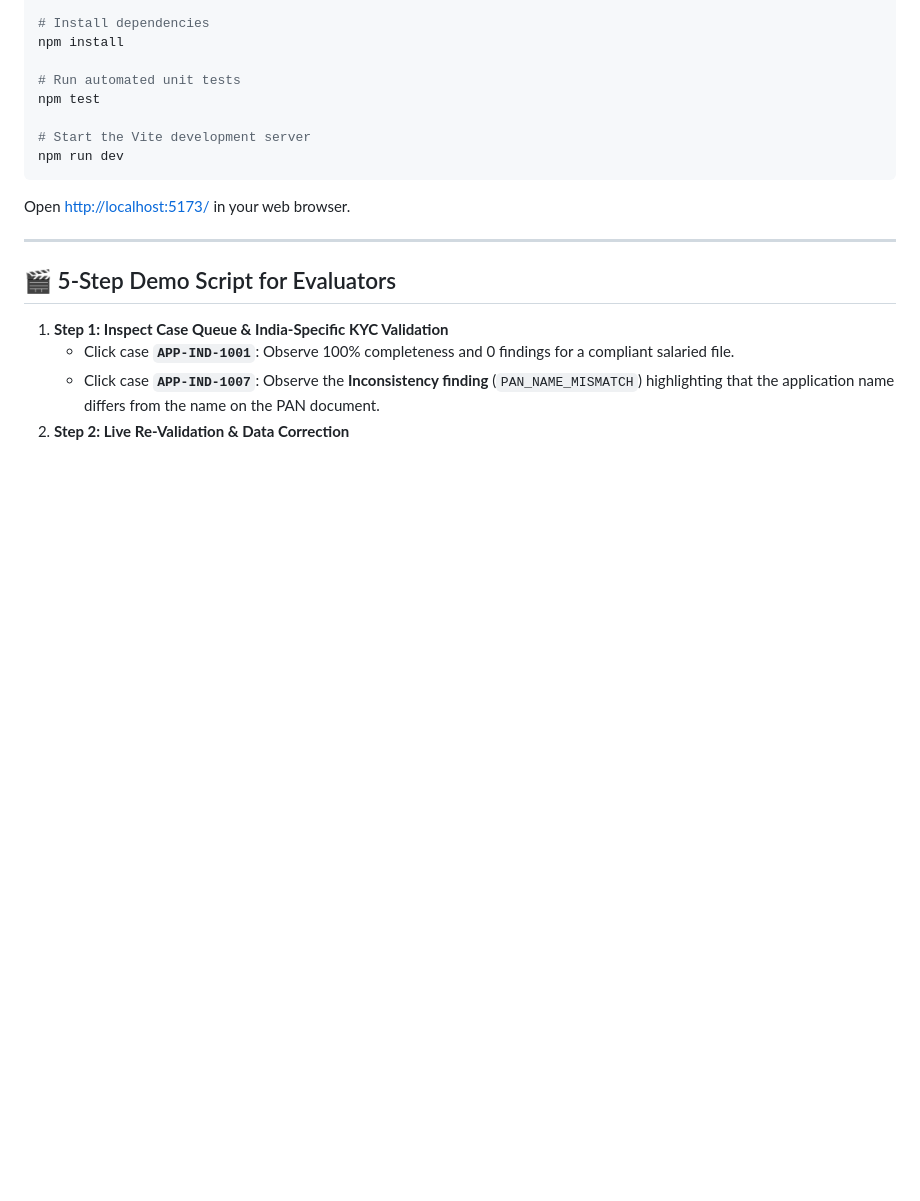
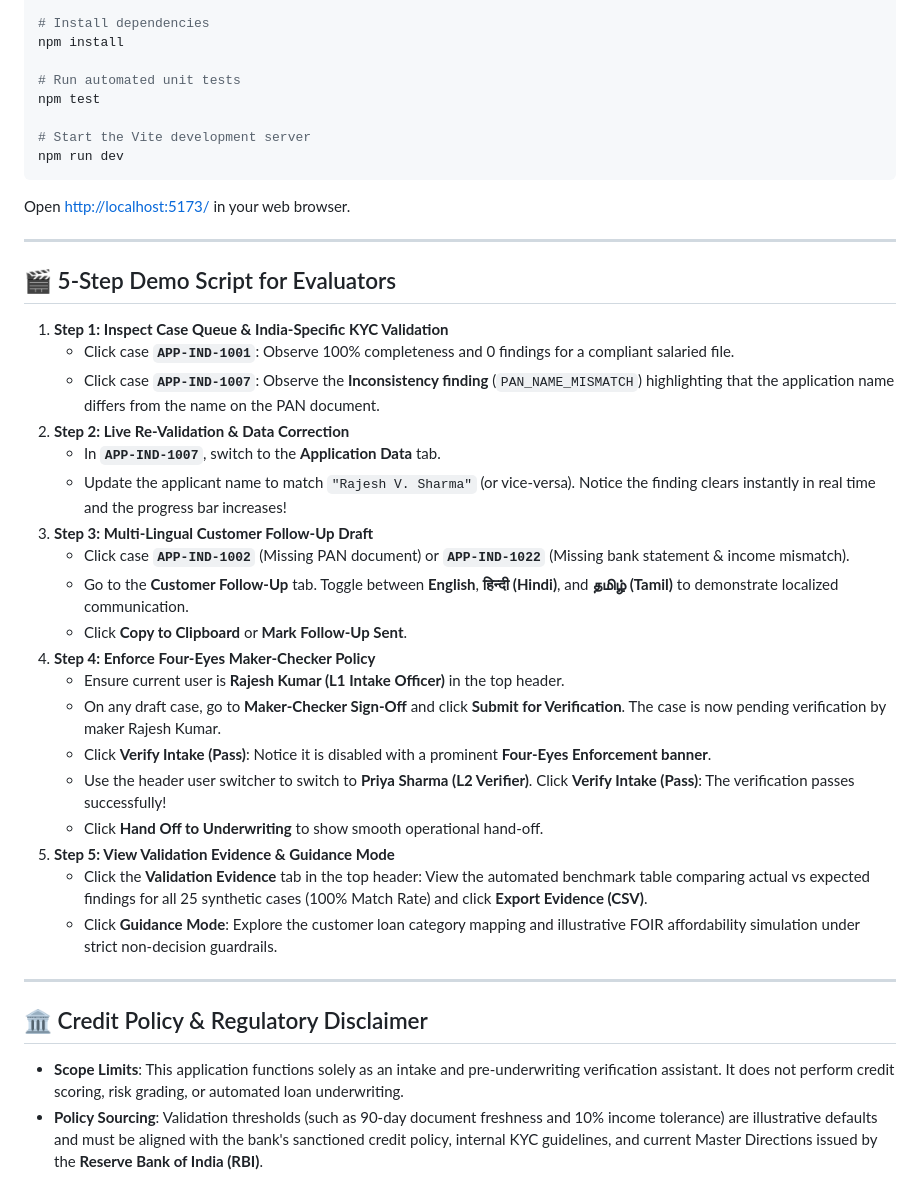
Before and after one commit to seenuvazan/loan-Application-Processing-Assistant, a Markdown page: README.md, the part around the change. Rendered like a GitHub page; blank space fills up the shorter version.

Commit message:
docs: complete README.md with comprehensive deployment runbook

```diff
--- a/README.md
+++ b/README.md
@@ -158,3 +158,25 @@ Open [http://localhost:5173/](http://localhost:5173/) in your web browser.
    - Click case **`APP-IND-1001`**: Observe 100% completeness and 0 findings for a compliant salaried file.
    - Click case **`APP-IND-1007`**: Observe the **Inconsistency finding** (`PAN_NAME_MISMATCH`) highlighting that the application name differs from the name on the PAN document.
 2. **Step 2: Live Re-Validation & Data Correction**
+   - In **`APP-IND-1007`**, switch to the **Application Data** tab.
+   - Update the applicant name to match `"Rajesh V. Sharma"` (or vice-versa). Notice the finding clears instantly in real time and the progress bar increases!
+3. **Step 3: Multi-Lingual Customer Follow-Up Draft**
+   - Click case **`APP-IND-1002`** (Missing PAN document) or **`APP-IND-1022`** (Missing bank statement & income mismatch).
+   - Go to the **Customer Follow-Up** tab. Toggle between **English**, **हिन्दी (Hindi)**, and **தமிழ் (Tamil)** to demonstrate localized communication.
+   - Click **Copy to Clipboard** or **Mark Follow-Up Sent**.
+4. **Step 4: Enforce Four-Eyes Maker-Checker Policy**
+   - Ensure current user is **Rajesh Kumar (L1 Intake Officer)** in the top header.
+   - On any draft case, go to **Maker-Checker Sign-Off** and click **Submit for Verification**. The case is now pending verification by maker Rajesh Kumar.
+   - Click **Verify Intake (Pass)**: Notice it is disabled with a prominent **Four-Eyes Enforcement banner**.
+   - Use the header user switcher to switch to **Priya Sharma (L2 Verifier)**. Click **Verify Intake (Pass)**: The verification passes successfully!
+   - Click **Hand Off to Underwriting** to show smooth operational hand-off.
+5. **Step 5: View Validation Evidence & Guidance Mode**
+   - Click the **Validation Evidence** tab in the top header: View the automated benchmark table comparing actual vs expected findings for all 25 synthetic cases (100% Match Rate) and click **Export Evidence (CSV)**.
+   - Click **Guidance Mode**: Explore the customer loan category mapping and illustrative FOIR affordability simulation under strict non-decision guardrails.
+
+---
+
+## 🏛️ Credit Policy & Regulatory Disclaimer
+
+- **Scope Limits**: This application functions solely as an intake and pre-underwriting verification assistant. It does not perform credit scoring, risk grading, or automated loan underwriting.
+- **Policy Sourcing**: Validation thresholds (such as 90-day document freshness and 10% income tolerance) are illustrative defaults and must be aligned with the bank's sanctioned credit policy, internal KYC guidelines, and current Master Directions issued by the **Reserve Bank of India (RBI)**.
```
